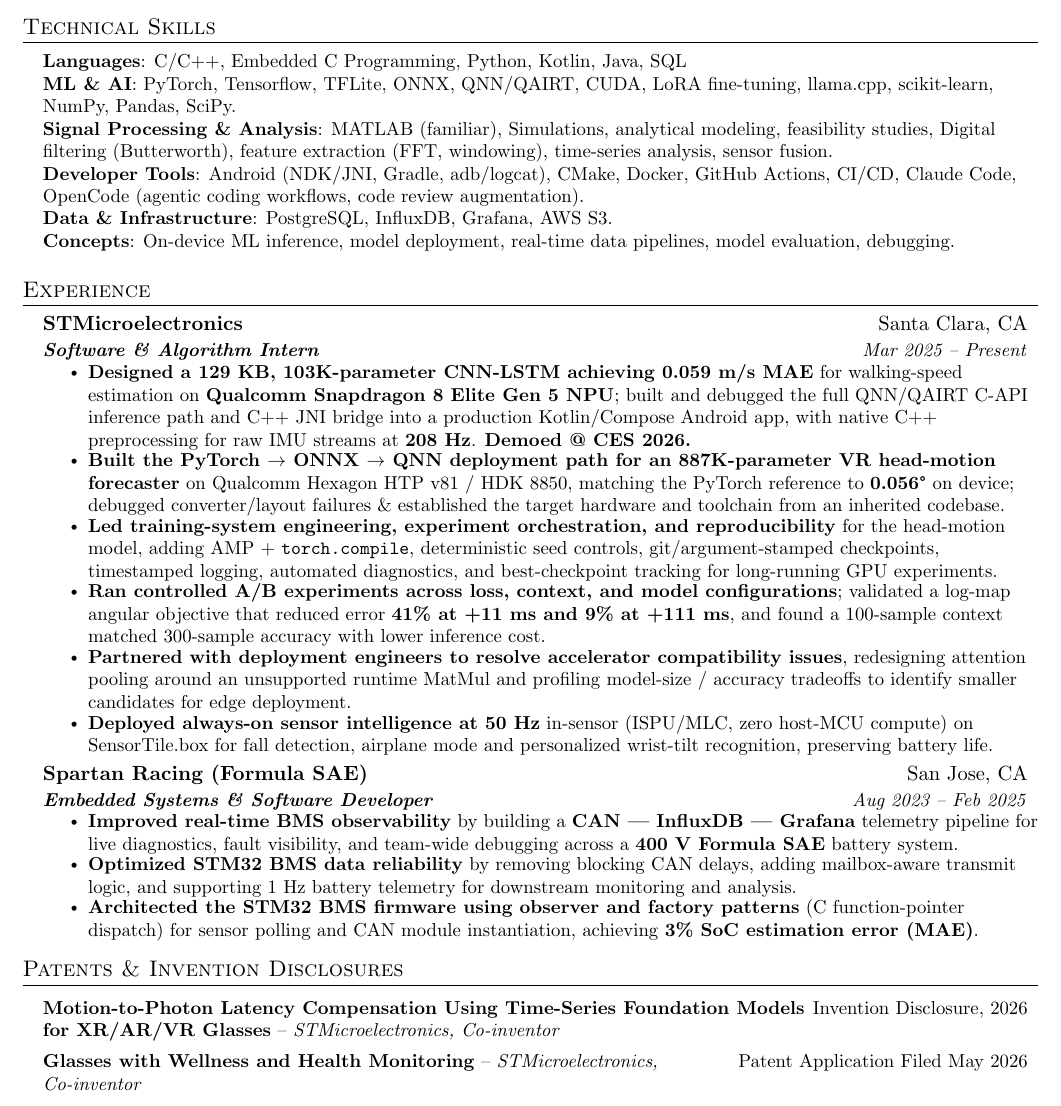
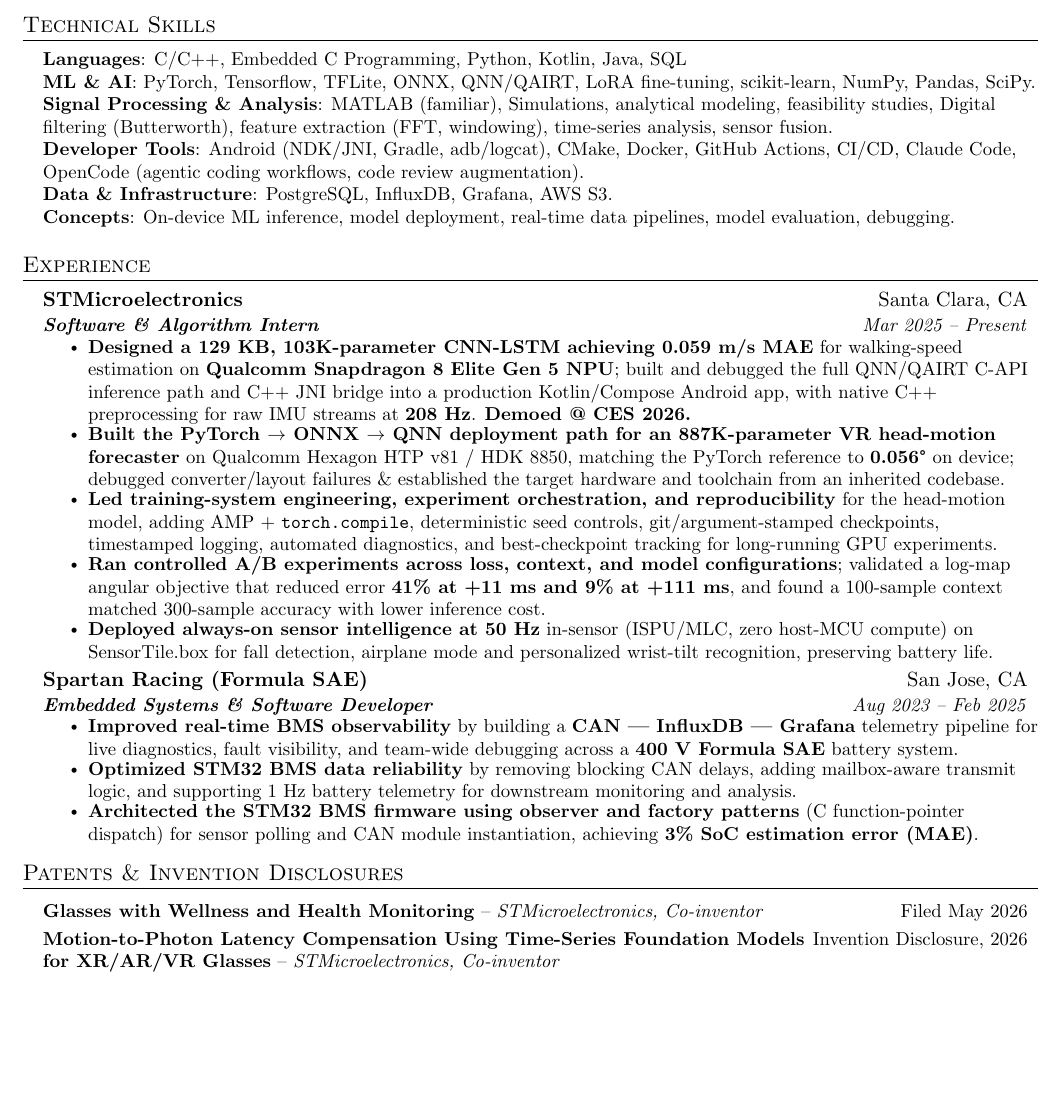
Before and after one commit to AwesomenessReborn/resume-docs, a LaTeX CV (hari-resume-ml.tex): part of page 1 of 2 before the commit and part of the page after it, cut so that both start at the same text, the shorter picture padded with empty space. Compiled offline with pdfLaTeX.

Commit message:
Refactor technical skills and patent sections in resume, updating ML tools and reordering patent disclosures

```diff
--- a/hari-resume-ml.tex
+++ b/hari-resume-ml.tex
@@ -27,7 +27,7 @@
  \resumeSubHeadingListStart
     \small{\item{
         \textbf{Languages}{: C/C++, Embedded C Programming,  Python, Kotlin, Java, SQL} \\
-        \textbf{ML \& AI}{: PyTorch, Tensorflow, TFLite, ONNX, QNN/QAIRT, CUDA, LoRA fine-tuning, llama.cpp, scikit-learn, NumPy, Pandas, SciPy.} \\
+        \textbf{ML \& AI}{: PyTorch, Tensorflow, TFLite, ONNX, QNN/QAIRT, LoRA fine-tuning, scikit-learn, NumPy, Pandas, SciPy.} \\
         \textbf{Signal Processing \& Analysis}{: MATLAB (familiar), Simulations, analytical modeling, feasibility studies, Digital filtering (Butterworth), feature extraction (FFT, windowing), time-series analysis, sensor fusion.} \\
         \textbf{Developer Tools}{: Android (NDK/JNI, Gradle, adb/logcat), CMake, Docker, GitHub Actions, CI/CD, Claude Code, OpenCode (agentic coding workflows, code review augmentation).} \\
         \textbf{Data \& Infrastructure}{: PostgreSQL, InfluxDB, Grafana, AWS S3.} \\
@@ -58,9 +58,9 @@
           \textbf{Ran controlled A/B experiments across loss, context, and model configurations}; validated a log-map angular objective that reduced error \textbf{41\% at +11 ms and 9\% at +111 ms}, and found a 100-sample context matched 300-sample accuracy with lower inference cost.
         }
 
-        \resumeItem{
-          \textbf{Partnered with deployment engineers to resolve accelerator compatibility issues}, redesigning attention pooling around an unsupported runtime MatMul and profiling model-size / accuracy tradeoffs to identify smaller candidates for edge deployment.
-        }
+        % \resumeItem{
+        %   \textbf{Partnered with deployment engineers to resolve accelerator compatibility issues}, redesigning attention pooling around an unsupported runtime MatMul and profiling model-size / accuracy tradeoffs to identify smaller candidates for edge deployment.
+        % }
 
         \resumeItem{
           \textbf{Deployed always-on sensor intelligence at 50 Hz} in-sensor (ISPU/MLC, zero host-MCU compute) on SensorTile.box for fall detection, airplane mode and personalized wrist-tilt recognition, preserving battery life.
@@ -87,16 +87,17 @@
       \resumeItemListEnd
   \resumeSubHeadingListEnd
 
+%-----------PATENTS & INVENTION DISCLOSURES-----------
 \section{Patents \& Invention Disclosures}
   \resumeSubHeadingListStart
+    \resumePatentHeading
+      {Glasses with Wellness and Health Monitoring}
+      {STMicroelectronics, Co-inventor}
+      {Filed May 2026}
     \resumePatentHeading
       {Motion-to-Photon Latency Compensation Using Time-Series Foundation Models for XR/AR/VR Glasses}
       {STMicroelectronics, Co-inventor}
       {Invention Disclosure, 2026}
-    \resumePatentHeading
-      {Glasses with Wellness and Health Monitoring}
-      {STMicroelectronics, Co-inventor}
-      {Patent Application Filed May 2026}
   \resumeSubHeadingListEnd
 
 \section{Projects}
```
